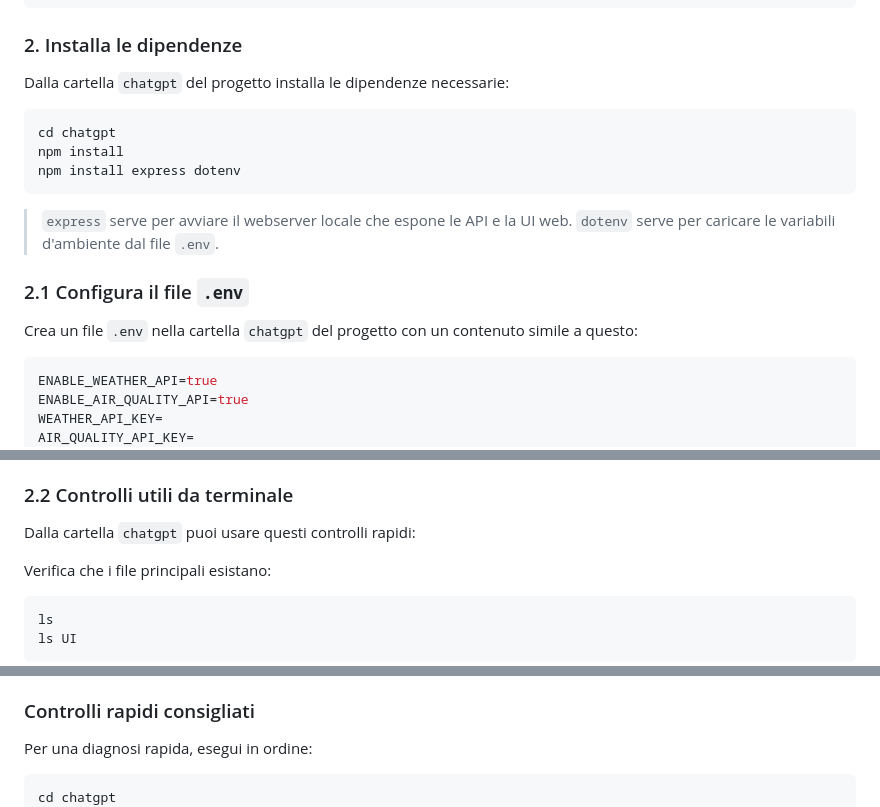
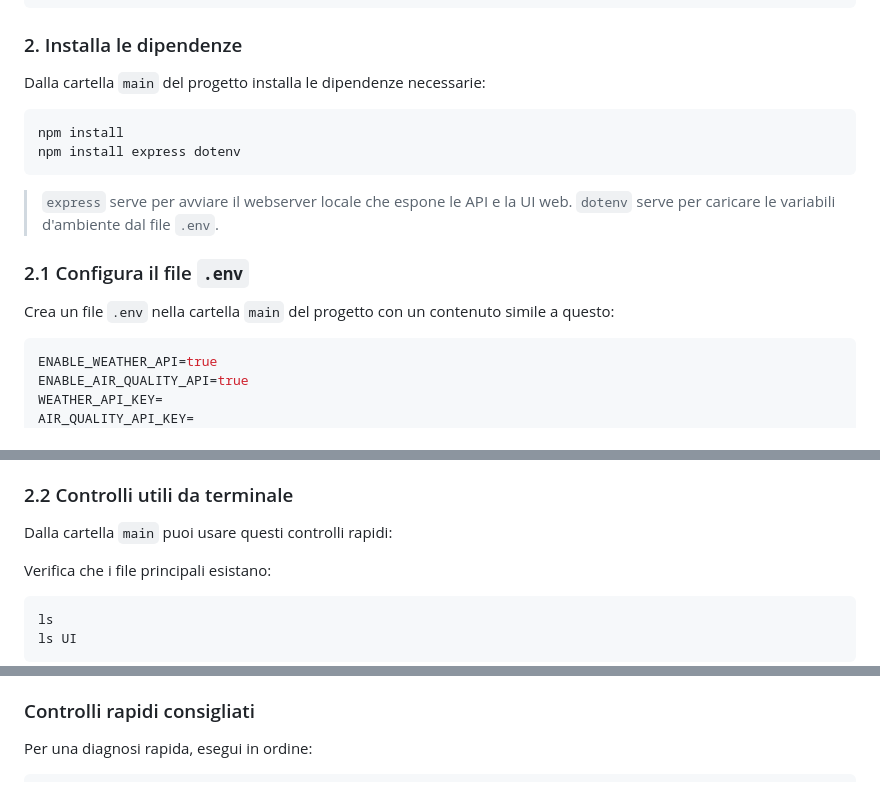
Before and after one commit to IlMaxone/ai-swe-my-custom-weather-app, a Markdown page: README.md, 3 parts joined by grey strips. GitHub-like rendering.

Commit message:
README aggiornato

````diff
--- a/README.md
+++ b/README.md
@@ -62,10 +61,9 @@ cd <nome-cartella-progetto>
 
 ### 2. Installa le dipendenze
 
-Dalla cartella `chatgpt` del progetto installa le dipendenze necessarie:
+Dalla cartella `main` del progetto installa le dipendenze necessarie:
 
 ```bash
-cd chatgpt
 npm install
 npm install express dotenv
 ```
@@ -75,7 +73,7 @@ npm install express dotenv
 
 ### 2.1 Configura il file `.env`
 
-Crea un file `.env` nella cartella `chatgpt` del progetto con un contenuto simile a questo:
+Crea un file `.env` nella cartella `main` del progetto con un contenuto simile a questo:
 
 ```env
 ENABLE_WEATHER_API=true
@@ -96,7 +94,7 @@ Comportamento previsto:
 
 ### 2.2 Controlli utili da terminale
 
-Dalla cartella `chatgpt` puoi usare questi controlli rapidi:
+Dalla cartella `main` puoi usare questi controlli rapidi:
 
 Verifica che i file principali esistano:
 
@@ -219,7 +217,6 @@ PORT=3000
 Per una diagnosi rapida, esegui in ordine:
 
 ```bash
-cd chatgpt
 node -c weather.js
 node -c app.js
 node -c server.js
````
Also changed, not shown: other parts of README.md (+0 -1 lines).
